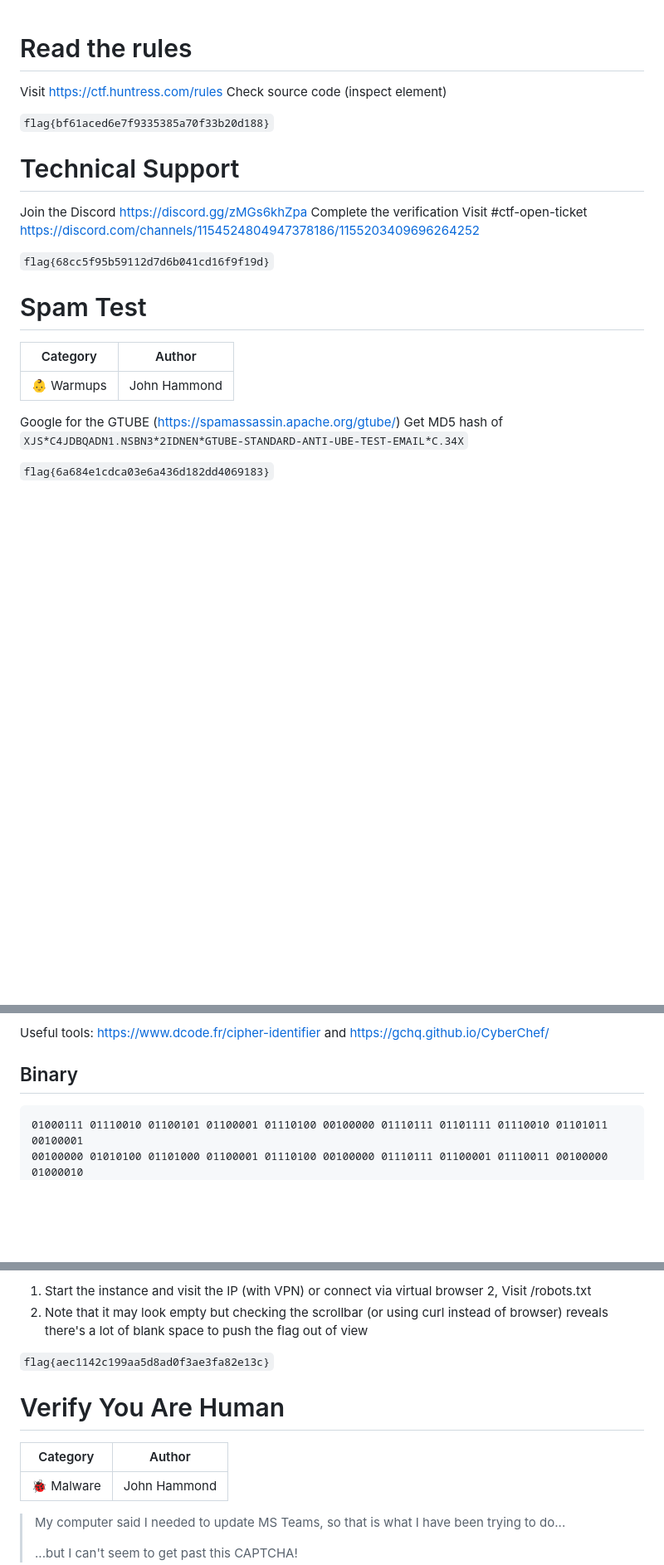
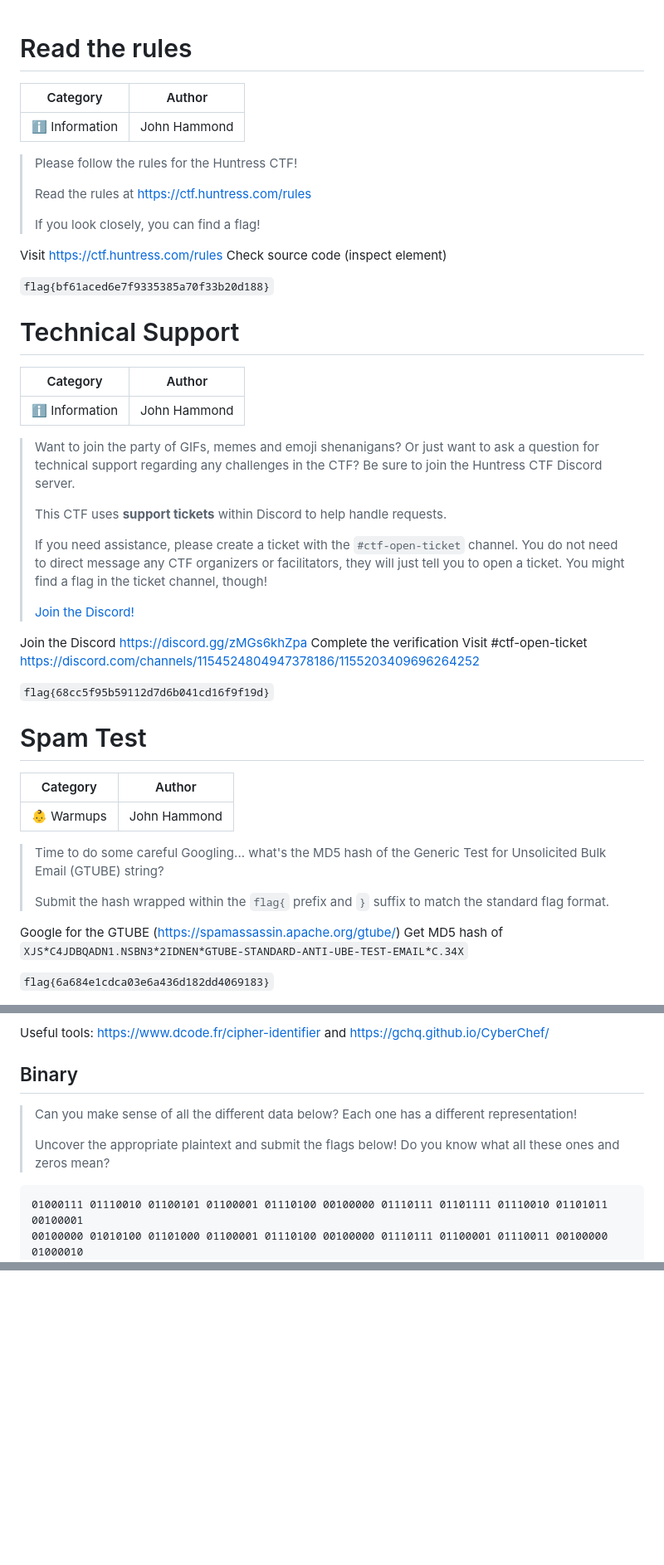
Before and after one commit to TheGroundZero/CTF-Huntress_2025, a Markdown page: day01/day01.md, 3 parts joined by grey strips. Shown at 83% size. Rendered like a GitHub page; blank space fills up the shorter version.

Commit message:
Add missing challenge prompts

````diff
--- a/day01/day01.md
+++ b/day01/day01.md
@@ -1,4 +1,14 @@
 # Read the rules
+
+| Category       | Author       |
+| -------------- | ------------ |
+| ℹ️ Information | John Hammond |
+
+> Please follow the rules for the Huntress CTF!
+>
+> Read the rules at https://ctf.huntress.com/rules
+>
+> If you look closely, you can find a flag!
 
 Visit https://ctf.huntress.com/rules
 Check source code (inspect element)
@@ -7,6 +17,18 @@ Check source code (inspect element)
 
 
 # Technical Support
+
+| Category       | Author       |
+| -------------- | ------------ |
+| ℹ️ Information | John Hammond |
+
+> Want to join the party of GIFs, memes and emoji shenanigans? Or just want to ask a question for technical support regarding any challenges in the CTF? Be sure to join the Huntress CTF Discord server.
+>
+> This CTF uses **support tickets** within Discord to help handle requests.
+>
+> If you need assistance, please create a ticket with the `#ctf-open-ticket` channel. You do not need to direct message any CTF organizers or facilitators, they will just tell you to open a ticket. You might find a flag in the ticket channel, though!
+>
+> [Join the Discord!](https://discord.gg/zMGs6khZpa)
 
 Join the Discord https://discord.gg/zMGs6khZpa
 Complete the verification
@@ -20,6 +42,10 @@ Visit #ctf-open-ticket https://discord.com/channels/1154524804947378186/11552034
 | Category   | Author       |
 | ---------- | ------------ |
 | 👶 Warmups | John Hammond |
+
+> Time to do some careful Googling... what's the MD5 hash of the Generic Test for Unsolicited Bulk Email (GTUBE) string?
+>
+> Submit the hash wrapped within the `flag{` prefix and `}` suffix to match the standard flag format.
 
 Google for the GTUBE (https://spamassassin.apache.org/gtube/)
 Get MD5 hash of `XJS*C4JDBQADN1.NSBN3*2IDNEN*GTUBE-STANDARD-ANTI-UBE-TEST-EMAIL*C.34X`
@@ -40,6 +66,10 @@ Get MD5 hash of `XJS*C4JDBQADN1.NSBN3*2IDNEN*GTUBE-STANDARD-ANTI-UBE-TEST-EMAIL*
 Useful tools: https://www.dcode.fr/cipher-identifier and https://gchq.github.io/CyberChef/
 
 ## Binary
+
+> Can you make sense of all the different data below? Each one has a different representation!
+>
+> Uncover the appropriate plaintext and submit the flags below! Do you know what all these ones and zeros mean?
 
 ```
 01000111 01110010 01100101 01100001 01110100 00100000 01110111 01101111 01110010 01101011 00100001
@@ -273,17 +288,0 @@ You can do this one in CyberChef
-1. Start the instance and visit the IP (with VPN) or connect via virtual browser
-2, Visit /robots.txt
-3. Note that it may look empty but checking the scrollbar (or using curl instead of browser) reveals there's a lot of blank space to push the flag out of view
-
-`flag{aec1142c199aa5d8ad0f3ae3fa82e13c}`
-
-
-# Verify You Are Human
-
-| Category   | Author       |
-| ---------- | ------------ |
-| 🐞 Malware | John Hammond |
-
-> My computer said I needed to update MS Teams, so that is what I have been trying to do...
->
-> ...but I can't seem to get past this CAPTCHA!
-
````
Also changed, not shown: other parts of day01/day01.md (+1 -55 lines).
